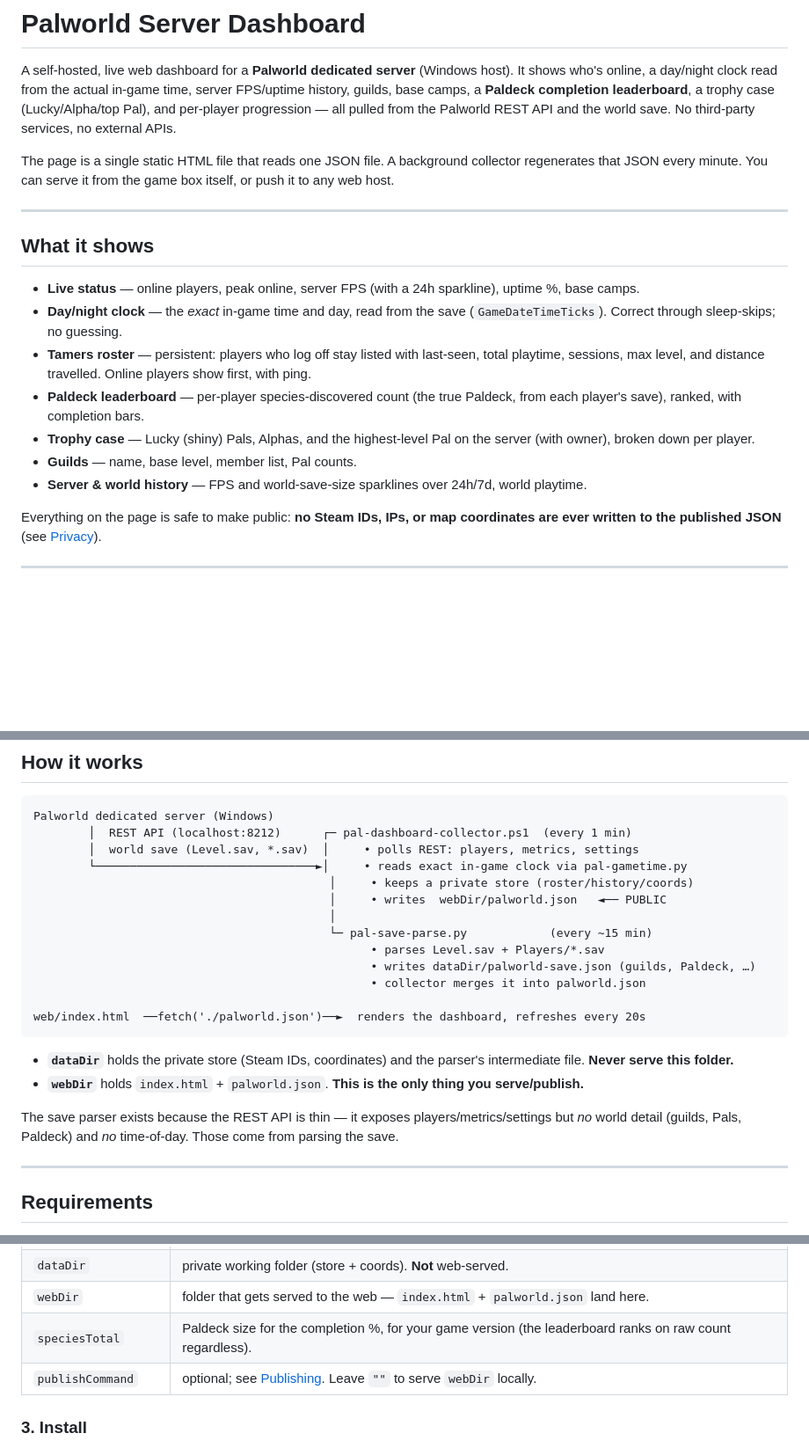
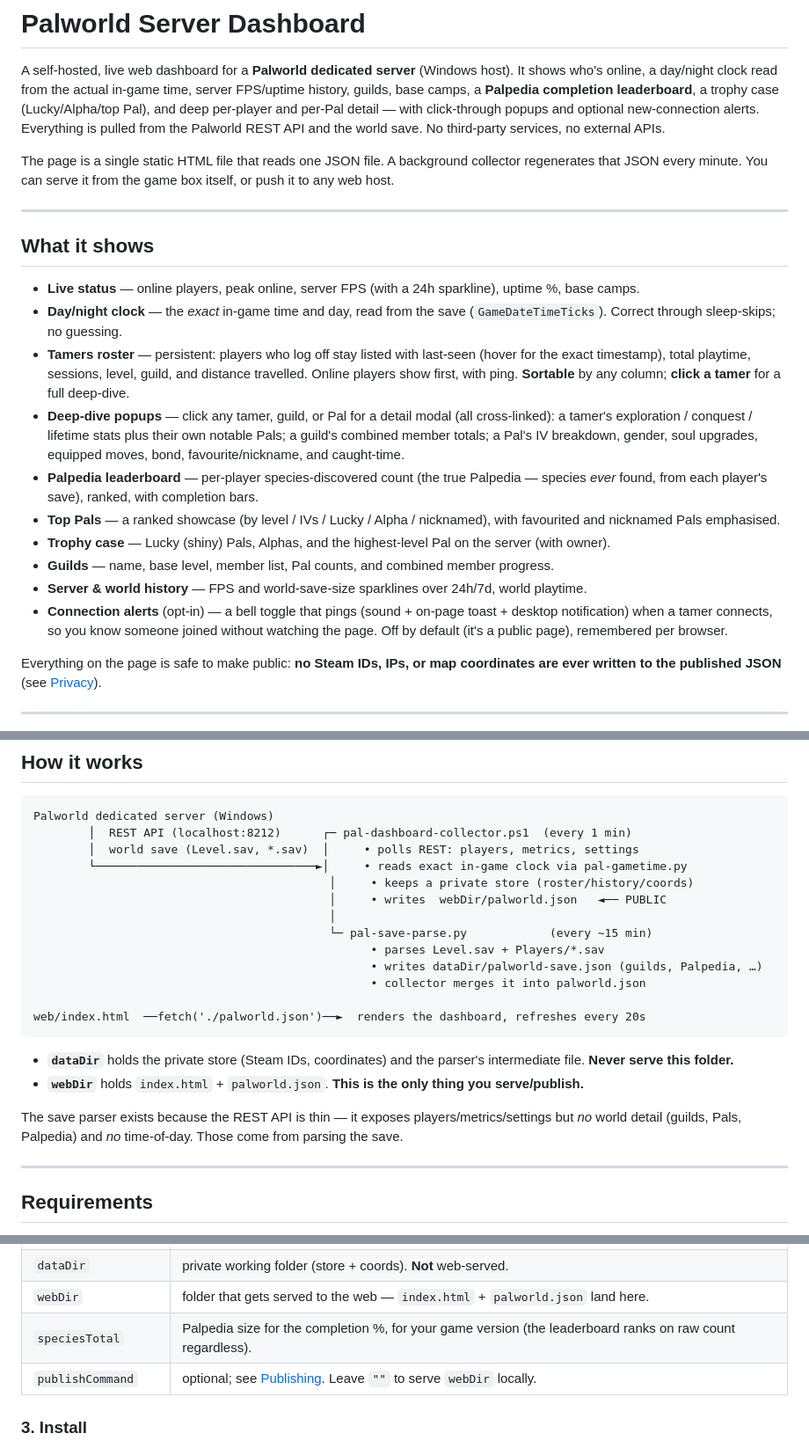
Before and after one commit to Noval1th/PalworldDashboard, a Markdown page: README.md, 3 parts joined by grey strips. Shown at 88% size. Drawn GitHub-style; blank space fills up the shorter version.

Commit message:
README: document deep-dive popups, connection alerts, sortable roster; Paldeck->Palpedia
Co-Authored-By: Claude Opus 4.8 <noreply@anthropic.com>

```diff
--- a/README.md
+++ b/README.md
@@ -2,8 +2,9 @@
 
 A self-hosted, live web dashboard for a **Palworld dedicated server** (Windows host). It shows who's online,
 a day/night clock read from the actual in-game time, server FPS/uptime history, guilds, base camps, a
-**Paldeck completion leaderboard**, a trophy case (Lucky/Alpha/top Pal), and per-player progression — all
-pulled from the Palworld REST API and the world save. No third-party services, no external APIs.
+**Palpedia completion leaderboard**, a trophy case (Lucky/Alpha/top Pal), and deep per-player and per-Pal
+detail — with click-through popups and optional new-connection alerts. Everything is pulled from the Palworld
+REST API and the world save. No third-party services, no external APIs.
 
 The page is a single static HTML file that reads one JSON file. A background collector regenerates that JSON
 every minute. You can serve it from the game box itself, or push it to any web host.
@@ -15,14 +16,22 @@ every minute. You can serve it from the game box itself, or push it to any web h
 - **Live status** — online players, peak online, server FPS (with a 24h sparkline), uptime %, base camps.
 - **Day/night clock** — the *exact* in-game time and day, read from the save (`GameDateTimeTicks`). Correct
   through sleep-skips; no guessing.
-- **Tamers roster** — persistent: players who log off stay listed with last-seen, total playtime, sessions,
-  max level, and distance travelled. Online players show first, with ping.
-- **Paldeck leaderboard** — per-player species-discovered count (the true Paldeck, from each player's save),
-  ranked, with completion bars.
-- **Trophy case** — Lucky (shiny) Pals, Alphas, and the highest-level Pal on the server (with owner),
-  broken down per player.
-- **Guilds** — name, base level, member list, Pal counts.
+- **Tamers roster** — persistent: players who log off stay listed with last-seen (hover for the exact
+  timestamp), total playtime, sessions, level, guild, and distance travelled. Online players show first,
+  with ping. **Sortable** by any column; **click a tamer** for a full deep-dive.
+- **Deep-dive popups** — click any tamer, guild, or Pal for a detail modal (all cross-linked): a tamer's
+  exploration / conquest / lifetime stats plus their own notable Pals; a guild's combined member totals; a
+  Pal's IV breakdown, gender, soul upgrades, equipped moves, bond, favourite/nickname, and caught-time.
+- **Palpedia leaderboard** — per-player species-discovered count (the true Palpedia — species *ever* found,
+  from each player's save), ranked, with completion bars.
+- **Top Pals** — a ranked showcase (by level / IVs / Lucky / Alpha / nicknamed), with favourited and
+  nicknamed Pals emphasised.
+- **Trophy case** — Lucky (shiny) Pals, Alphas, and the highest-level Pal on the server (with owner).
+- **Guilds** — name, base level, member list, Pal counts, and combined member progress.
 - **Server & world history** — FPS and world-save-size sparklines over 24h/7d, world playtime.
+- **Connection alerts** (opt-in) — a bell toggle that pings (sound + on-page toast + desktop notification)
+  when a tamer connects, so you know someone joined without watching the page. Off by default (it's a public
+  page), remembered per browser.
 
 Everything on the page is safe to make public: **no Steam IDs, IPs, or map coordinates are ever written to
 the published JSON** (see [Privacy](#privacy)).
@@ -41,7 +50,7 @@ Palworld dedicated server (Windows)
                                            │
                                            └─ pal-save-parse.py            (every ~15 min)
                                                  • parses Level.sav + Players/*.sav
-                                                 • writes dataDir/palworld-save.json (guilds, Paldeck, …)
+                                                 • writes dataDir/palworld-save.json (guilds, Palpedia, …)
                                                  • collector merges it into palworld.json
 
 web/index.html  ──fetch('./palworld.json')──►  renders the dashboard, refreshes every 20s
@@ -52,7 +61,7 @@ web/index.html  ──fetch('./palworld.json')──►  renders the dashboard,
 - **`webDir`** holds `index.html` + `palworld.json`. **This is the only thing you serve/publish.**
 
 The save parser exists because the REST API is thin — it exposes players/metrics/settings but *no* world
-detail (guilds, Pals, Paldeck) and *no* time-of-day. Those come from parsing the save.
+detail (guilds, Pals, Palpedia) and *no* time-of-day. Those come from parsing the save.
 
 ---
 
@@ -104,7 +113,7 @@ notepad config.json
 | `restHost` | usually `127.0.0.1`. |
 | `dataDir` | private working folder (store + coords). **Not** web-served. |
 | `webDir` | folder that gets served to the web — `index.html` + `palworld.json` land here. |
-| `speciesTotal` | Paldeck size for the completion %, for your game version (the leaderboard ranks on raw count regardless). |
+| `speciesTotal` | Palpedia size for the completion %, for your game version (the leaderboard ranks on raw count regardless). |
 | `publishCommand` | optional; see [Publishing](#publishing). Leave `""` to serve `webDir` locally. |
 
 ### 3. Install
```
Also changed, not shown: other parts of README.md (+2 -2 lines).
